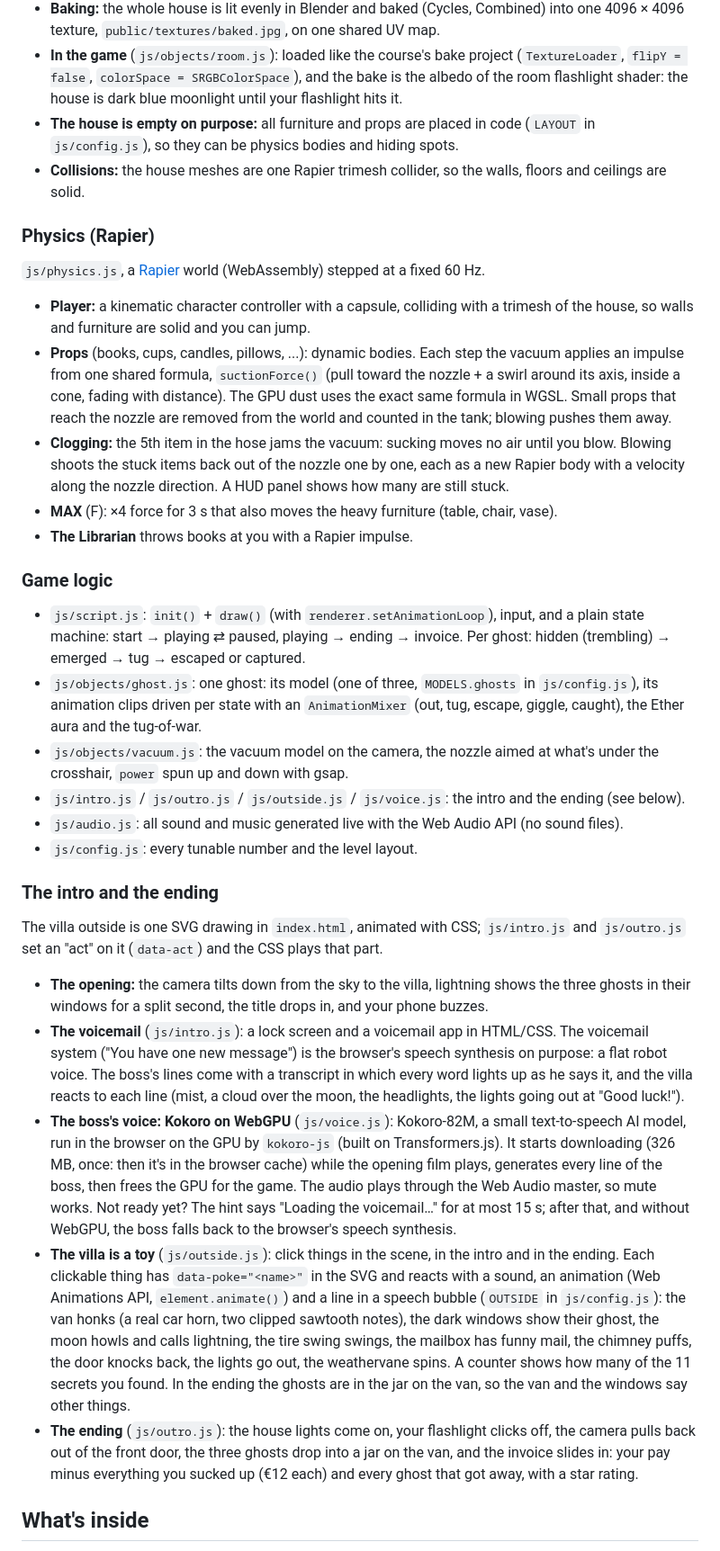
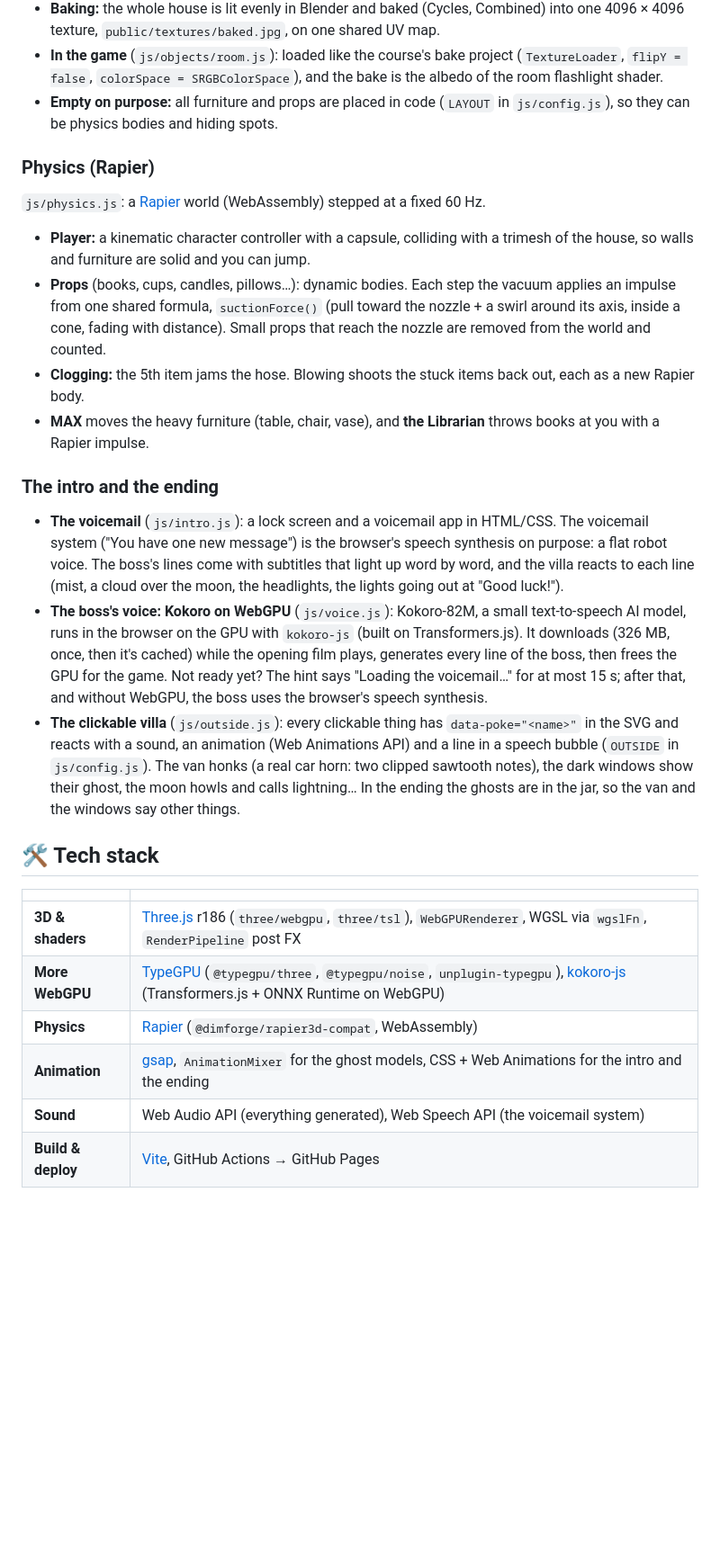
Before and after one commit to IanBakeland/Boo-Vac, a Markdown page: README.md, the part around one of its changes. Shown at 90% size. Drawn GitHub-style; blank space fills up the shorter version.

```diff
--- a/README.md
+++ b/README.md
@@ -76,37 +111,31 @@ Both are WGSL files (`js/shaders/<name>/fragment.wgsl`), imported with `?raw` an
 
 - **Baking:** the whole house is lit evenly in Blender and baked (Cycles, Combined) into one 4096 × 4096 texture, `public/textures/baked.jpg`, on one shared UV map.
-- **In the game** (`js/objects/room.js`): loaded like the course's bake project (`TextureLoader`, `flipY = false`, `colorSpace = SRGBColorSpace`), and the bake is the albedo of the room flashlight shader: the house is dark blue moonlight until your flashlight hits it.
-- **The house is empty on purpose:** all furniture and props are placed in code (`LAYOUT` in `js/config.js`), so they can be physics bodies and hiding spots.
-- **Collisions:** the house meshes are one Rapier trimesh collider, so the walls, floors and ceilings are solid.
+- **In the game** (`js/objects/room.js`): loaded like the course's bake project (`TextureLoader`, `flipY = false`, `colorSpace = SRGBColorSpace`), and the bake is the albedo of the room flashlight shader.
+- **Empty on purpose:** all furniture and props are placed in code (`LAYOUT` in `js/config.js`), so they can be physics bodies and hiding spots.
 
 ### Physics (Rapier)
 
-`js/physics.js`, a [Rapier](https://rapier.rs) world (WebAssembly) stepped at a fixed 60 Hz.
+`js/physics.js`: a [Rapier](https://rapier.rs) world (WebAssembly) stepped at a fixed 60 Hz.
 
 - **Player:** a kinematic character controller with a capsule, colliding with a trimesh of the house, so walls and furniture are solid and you can jump.
-- **Props** (books, cups, candles, pillows, ...): dynamic bodies. Each step the vacuum applies an impulse from one shared formula, `suctionForce()` (pull toward the nozzle + a swirl around its axis, inside a cone, fading with distance). The GPU dust uses the exact same formula in WGSL. Small props that reach the nozzle are removed from the world and counted in the tank; blowing pushes them away.
-- **Clogging:** the 5th item in the hose jams the vacuum: sucking moves no air until you blow. Blowing shoots the stuck items back out of the nozzle one by one, each as a new Rapier body with a velocity along the nozzle direction. A HUD panel shows how many are still stuck.
-- **MAX** (F): ×4 force for 3 s that also moves the heavy furniture (table, chair, vase).
-- **The Librarian** throws books at you with a Rapier impulse.
-
-### Game logic
-
-- `js/script.js`: `init()` + `draw()` (with `renderer.setAnimationLoop`), input, and a plain state machine: start → playing ⇄ paused, playing → ending → invoice. Per ghost: hidden (trembling) → emerged → tug → escaped or captured.
-- `js/objects/ghost.js`: one ghost: its model (one of three, `MODELS.ghosts` in `js/config.js`), its animation clips driven per state with an `AnimationMixer` (out, tug, escape, giggle, caught), the Ether aura and the tug-of-war.
-- `js/objects/vacuum.js`: the vacuum model on the camera, the nozzle aimed at what's under the crosshair, `power` spun up and down with gsap.
-- `js/intro.js` / `js/outro.js` / `js/outside.js` / `js/voice.js`: the intro and the ending (see below).
-- `js/audio.js`: all sound and music generated live with the Web Audio API (no sound files).
-- `js/config.js`: every tunable number and the level layout.
+- **Props** (books, cups, candles, pillows…): dynamic bodies. Each step the vacuum applies an impulse from one shared formula, `suctionForce()` (pull toward the nozzle + a swirl around its axis, inside a cone, fading with distance). Small props that reach the nozzle are removed from the world and counted.
+- **Clogging:** the 5th item jams the hose. Blowing shoots the stuck items back out, each as a new Rapier body.
+- **MAX** moves the heavy furniture (table, chair, vase), and **the Librarian** throws books at you with a Rapier impulse.
 
 ### The intro and the ending
 
-The villa outside is one SVG drawing in `index.html`, animated with CSS; `js/intro.js` and `js/outro.js` set an "act" on it (`data-act`) and the CSS plays that part.
+- **The voicemail** (`js/intro.js`): a lock screen and a voicemail app in HTML/CSS. The voicemail system ("You have one new message") is the browser's speech synthesis on purpose: a flat robot voice. The boss's lines come with subtitles that light up word by word, and the villa reacts to each line (mist, a cloud over the moon, the headlights, the lights going out at "Good luck!").
+- **The boss's voice: Kokoro on WebGPU** (`js/voice.js`): Kokoro-82M, a small text-to-speech AI model, runs in the browser on the GPU with `kokoro-js` (built on Transformers.js). It downloads (326 MB, once, then it's cached) while the opening film plays, generates every line of the boss, then frees the GPU for the game. Not ready yet? The hint says "Loading the voicemail…" for at most 15 s; after that, and without WebGPU, the boss uses the browser's speech synthesis.
+- **The clickable villa** (`js/outside.js`): every clickable thing has `data-poke="<name>"` in the SVG and reacts with a sound, an animation (Web Animations API) and a line in a speech bubble (`OUTSIDE` in `js/config.js`). The van honks (a real car horn: two clipped sawtooth notes), the dark windows show their ghost, the moon howls and calls lightning… In the ending the ghosts are in the jar, so the van and the windows say other things.
 
-- **The opening:** the camera tilts down from the sky to the villa, lightning shows the three ghosts in their windows for a split second, the title drops in, and your phone buzzes.
-- **The voicemail** (`js/intro.js`): a lock screen and a voicemail app in HTML/CSS. The voicemail system ("You have one new message") is the browser's speech synthesis on purpose: a flat robot voice. The boss's lines come with a transcript in which every word lights up as he says it, and the villa reacts to each line (mist, a cloud over the moon, the headlights, the lights going out at "Good luck!").
-- **The boss's voice: Kokoro on WebGPU** (`js/voice.js`): Kokoro-82M, a small text-to-speech AI model, run in the browser on the GPU by `kokoro-js` (built on Transformers.js). It starts downloading (326 MB, once: then it's in the browser cache) while the opening film plays, generates every line of the boss, then frees the GPU for the game. The audio plays through the Web Audio master, so mute works. Not ready yet? The hint says "Loading the voicemail…" for at most 15 s; after that, and without WebGPU, the boss falls back to the browser's speech synthesis.
-- **The villa is a toy** (`js/outside.js`): click things in the scene, in the intro and in the ending. Each clickable thing has `data-poke="<name>"` in the SVG and reacts with a sound, an animation (Web Animations API, `element.animate()`) and a line in a speech bubble (`OUTSIDE` in `js/config.js`): the van honks (a real car horn, two clipped sawtooth notes), the dark windows show their ghost, the moon howls and calls lightning, the tire swing swings, the mailbox has funny mail, the chimney puffs, the door knocks back, the lights go out, the weathervane spins. A counter shows how many of the 11 secrets you found. In the ending the ghosts are in the jar on the van, so the van and the windows say other things.
-- **The ending** (`js/outro.js`): the house lights come on, your flashlight clicks off, the camera pulls back out of the front door, the three ghosts drop into a jar on the van, and the invoice slides in: your pay minus everything you sucked up (€12 each) and every ghost that got away, with a star rating.
+## 🛠️ Tech stack
 
-## What's inside
+| | |
+|---|---|
+| **3D & shaders** | [Three.js](https://threejs.org) r186 (`three/webgpu`, `three/tsl`), `WebGPURenderer`, WGSL via `wgslFn`, `RenderPipeline` post FX |
+| **More WebGPU** | [TypeGPU](https://docs.swmansion.com/TypeGPU/) (`@typegpu/three`, `@typegpu/noise`, `unplugin-typegpu`), [kokoro-js](https://github.com/hexgrad/kokoro) (Transformers.js + ONNX Runtime on WebGPU) |
+| **Physics** | [Rapier](https://rapier.rs) (`@dimforge/rapier3d-compat`, WebAssembly) |
+| **Animation** | [gsap](https://gsap.com), `AnimationMixer` for the ghost models, CSS + Web Animations for the intro and the ending |
+| **Sound** | Web Audio API (everything generated), Web Speech API (the voicemail system) |
+| **Build & deploy** | [Vite](https://vite.dev), GitHub Actions → GitHub Pages |
 
```
Also changed, not shown: other parts of README.md (+112 -49 lines), docs/screenshots/ending.jpg (added), docs/screenshots/gameplay.jpg (added), docs/screenshots/intro.jpg (added), docs/screenshots/secrets.jpg (added), docs/screenshots/voicemail.jpg (added), 1 other file.
